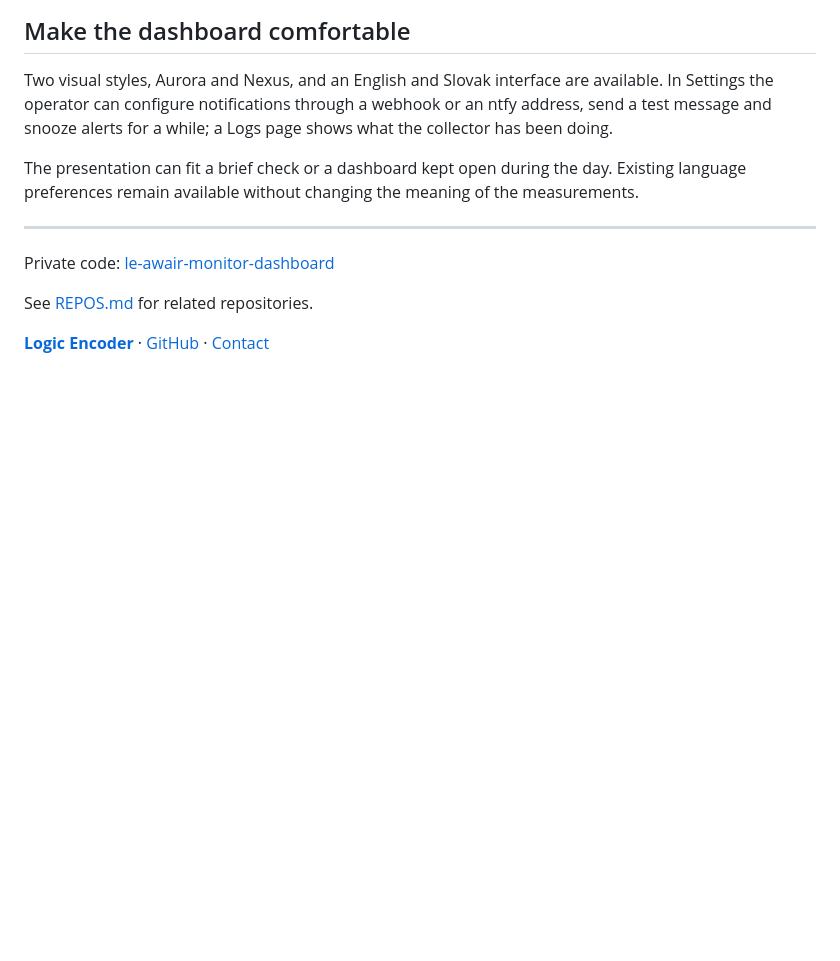
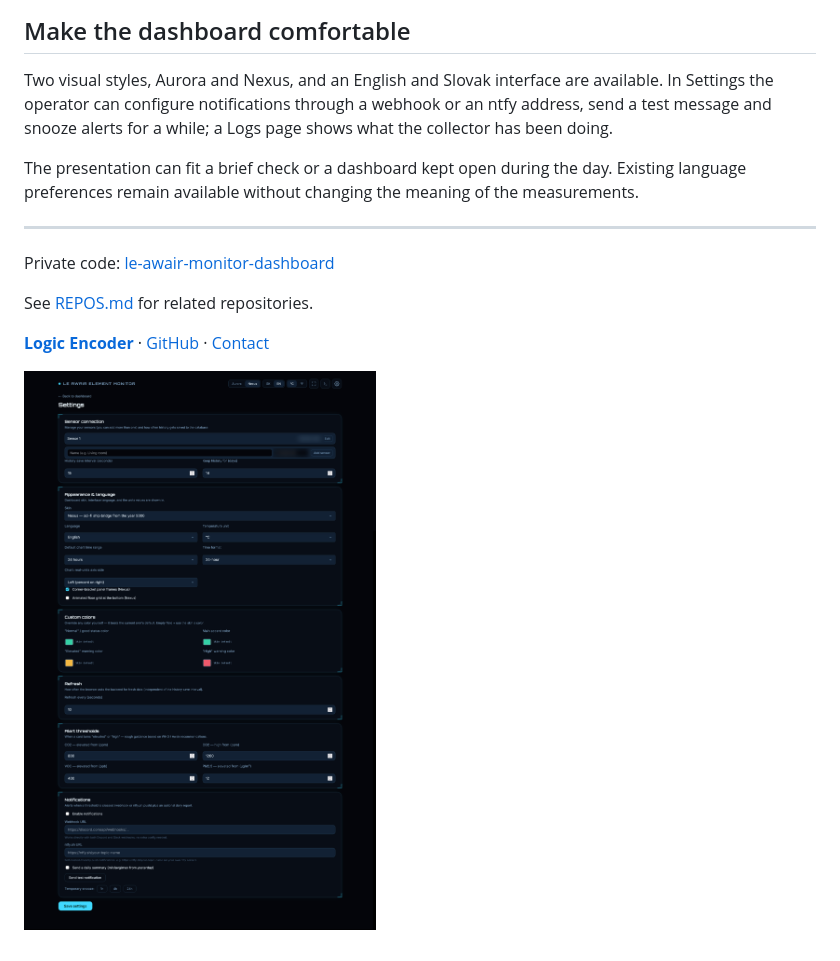
Before and after one commit to logicencoder/le-awair-monitor-dashboard-overview, a Markdown page: README.md, the part around the change. Drawn GitHub-style; pictures changed too: assets/awair-monitor-dashboard-settings-sensors-appearance-language.png (added); blank space fills up the shorter version.

Commit message:
Add screenshots chosen by the operator

```diff
--- a/README.md
+++ b/README.md
@@ -48,3 +48,5 @@ Private code: [le-awair-monitor-dashboard](https://github.com/logicencoder/le-aw
 See [REPOS.md](REPOS.md) for related repositories.
 
 **[Logic Encoder](https://logicencoder.com)** · [GitHub](https://github.com/logicencoder) · [Contact](https://logicencoder.com/contact/)
+
+![Awair Monitor Dashboard settings for sensors, appearance and language](assets/awair-monitor-dashboard-settings-sensors-appearance-language.png)
```
